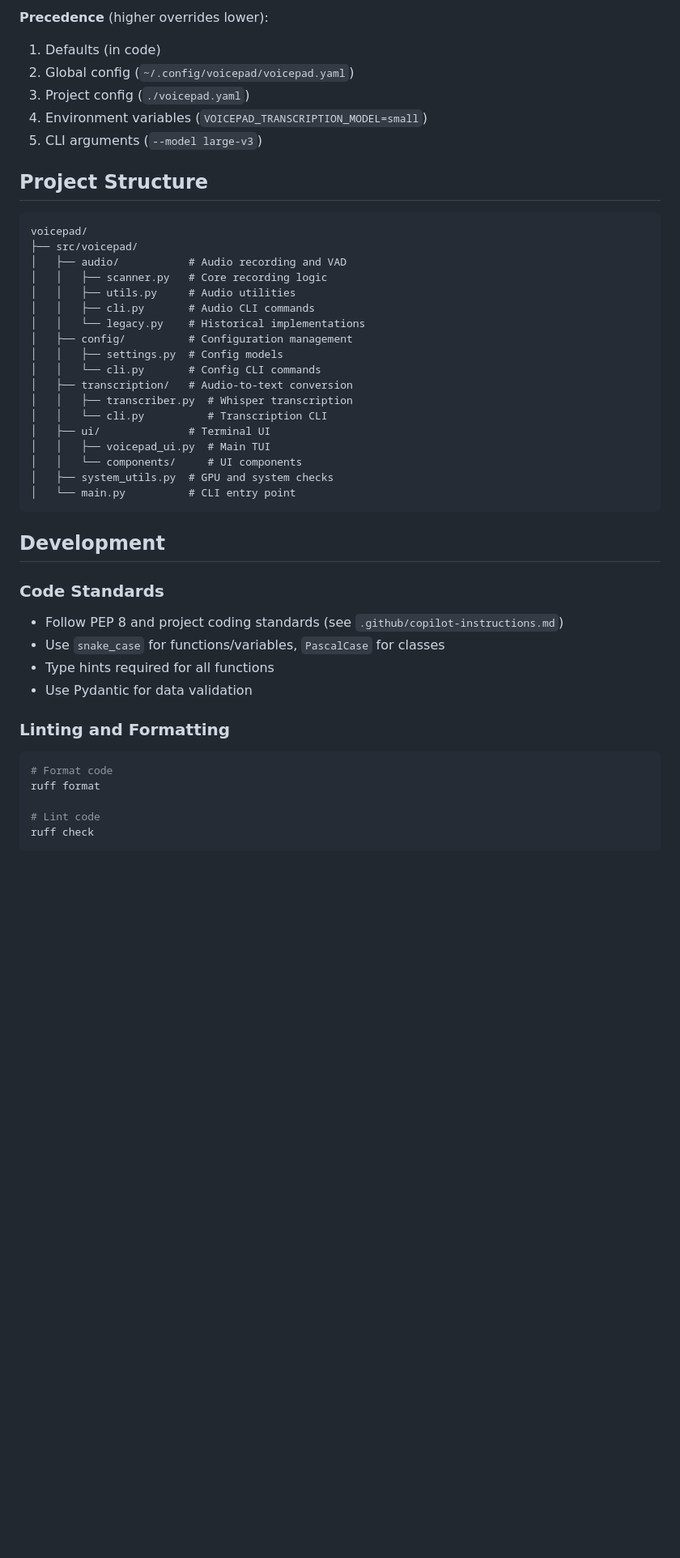
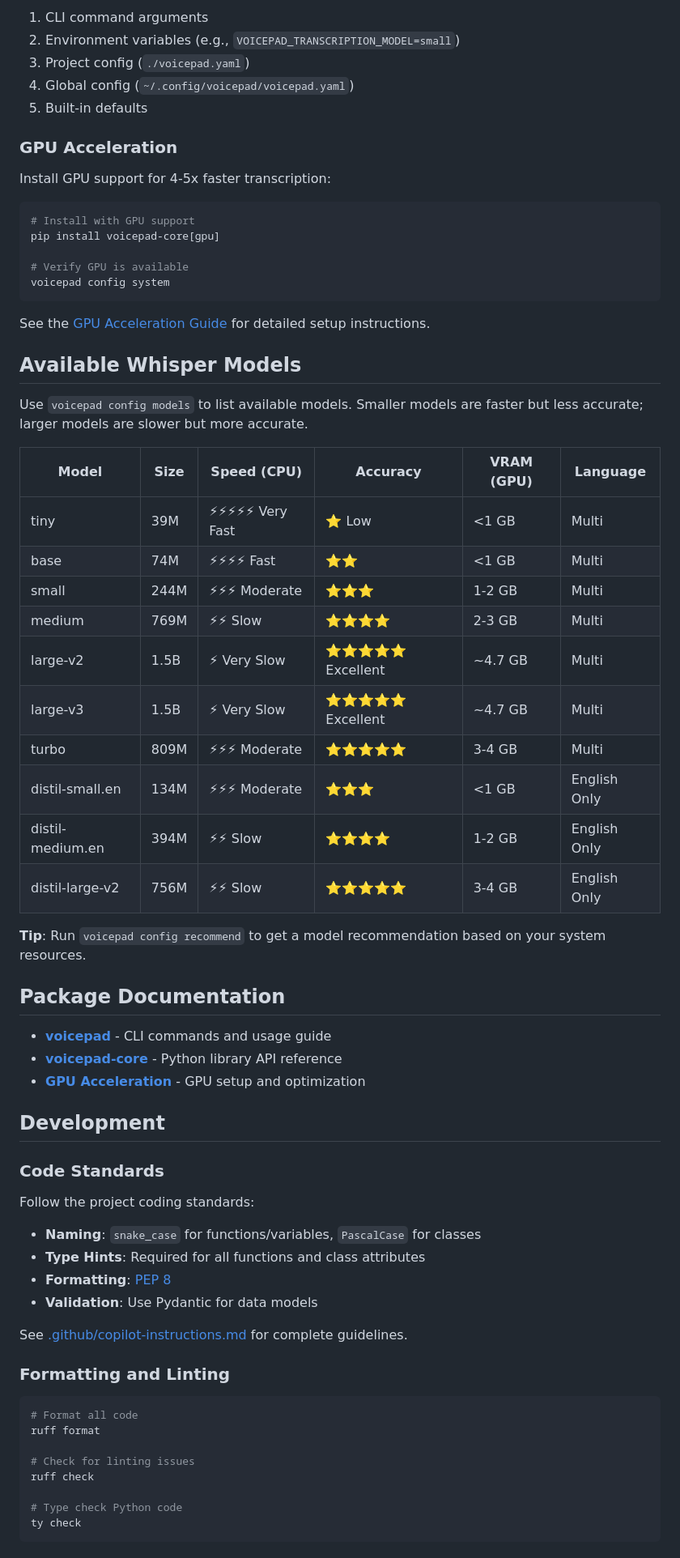
Before and after one commit to HYP3R00T/voicepad, a Markdown page: README.md, the part around one of its changes. Shown at 81% size. GitHub-like rendering; blank space fills up the shorter version.

````diff
--- a/README.md
+++ b/README.md
@@ -184,51 +124,72 @@ Auto compute type picks `float16` on CUDA GPUs and `int8` on CPU (including ROCm
 
-**Precedence** (higher overrides lower):
+1. CLI command arguments
+2. Environment variables (e.g., `VOICEPAD_TRANSCRIPTION_MODEL=small`)
+3. Project config (`./voicepad.yaml`)
+4. Global config (`~/.config/voicepad/voicepad.yaml`)
+5. Built-in defaults
 
-1. Defaults (in code)
-2. Global config (`~/.config/voicepad/voicepad.yaml`)
-3. Project config (`./voicepad.yaml`)
-4. Environment variables (`VOICEPAD_TRANSCRIPTION_MODEL=small`)
-5. CLI arguments (`--model large-v3`)
+### GPU Acceleration
 
-## Project Structure
+Install GPU support for 4-5x faster transcription:
 
-```text
-voicepad/
-├── src/voicepad/
-│   ├── audio/           # Audio recording and VAD
-│   │   ├── scanner.py   # Core recording logic
-│   │   ├── utils.py     # Audio utilities
-│   │   ├── cli.py       # Audio CLI commands
-│   │   └── legacy.py    # Historical implementations
-│   ├── config/          # Configuration management
-│   │   ├── settings.py  # Config models
-│   │   └── cli.py       # Config CLI commands
-│   ├── transcription/   # Audio-to-text conversion
-│   │   ├── transcriber.py  # Whisper transcription
-│   │   └── cli.py          # Transcription CLI
-│   ├── ui/              # Terminal UI
-│   │   ├── voicepad_ui.py  # Main TUI
-│   │   └── components/     # UI components
-│   ├── system_utils.py  # GPU and system checks
-│   └── main.py          # CLI entry point
+```bash
+# Install with GPU support
+pip install voicepad-core[gpu]
+
+# Verify GPU is available
+voicepad config system
 ```
+
+See the [GPU Acceleration Guide](docs/packages/voicepad-core/gpu-acceleration.md) for detailed setup instructions.
+
+## Available Whisper Models
+
+Use `voicepad config models` to list available models. Smaller models are faster but less accurate; larger models are slower but more accurate.
+
+| Model | Size | Speed (CPU) | Accuracy | VRAM (GPU) | Language |
+|-------|------|-------------|----------|-----------|----------|
+| tiny | 39M | ⚡⚡⚡⚡⚡ Very Fast | ⭐ Low | <1 GB | Multi |
+| base | 74M | ⚡⚡⚡⚡ Fast | ⭐⭐ | <1 GB | Multi |
+| small | 244M | ⚡⚡⚡ Moderate | ⭐⭐⭐ | 1-2 GB | Multi |
+| medium | 769M | ⚡⚡ Slow | ⭐⭐⭐⭐ | 2-3 GB | Multi |
+| large-v2 | 1.5B | ⚡ Very Slow | ⭐⭐⭐⭐⭐ Excellent | ~4.7 GB | Multi |
+| large-v3 | 1.5B | ⚡ Very Slow | ⭐⭐⭐⭐⭐ Excellent | ~4.7 GB | Multi |
+| turbo | 809M | ⚡⚡⚡ Moderate | ⭐⭐⭐⭐⭐ | 3-4 GB | Multi |
+| distil-small.en | 134M | ⚡⚡⚡ Moderate | ⭐⭐⭐ | <1 GB | English Only |
+| distil-medium.en | 394M | ⚡⚡ Slow | ⭐⭐⭐⭐ | 1-2 GB | English Only |
+| distil-large-v2 | 756M | ⚡⚡ Slow | ⭐⭐⭐⭐⭐ | 3-4 GB | English Only |
+
+**Tip**: Run `voicepad config recommend` to get a model recommendation based on your system resources.
+
+## Package Documentation
+
+- **[voicepad](docs/packages/voicepad/index.md)** - CLI commands and usage guide
+- **[voicepad-core](docs/packages/voicepad-core/index.md)** - Python library API reference
+- **[GPU Acceleration](docs/packages/voicepad-core/gpu-acceleration.md)** - GPU setup and optimization
 
 ## Development
 
 ### Code Standards
 
-- Follow PEP 8 and project coding standards (see `.github/copilot-instructions.md`)
-- Use `snake_case` for functions/variables, `PascalCase` for classes
-- Type hints required for all functions
-- Use Pydantic for data validation
+Follow the project coding standards:
 
-### Linting and Formatting
+- **Naming**: `snake_case` for functions/variables, `PascalCase` for classes
+- **Type Hints**: Required for all functions and class attributes
+- **Formatting**: [PEP 8](https://peps.python.org/pep-0008/)
+- **Validation**: Use Pydantic for data models
+
+See [.github/copilot-instructions.md](.github/copilot-instructions.md) for complete guidelines.
+
+### Formatting and Linting
 
 ```bash
-# Format code
+# Format all code
 ruff format
 
-# Lint code
+# Check for linting issues
 ruff check
+
+# Type check Python code
+ty check
 ```
 
````
Also changed, not shown: other parts of README.md (+96 -187 lines), packages/voicepad-core/README.md (+133 -0 lines), packages/voicepad/README.md (+56 -0 lines).
